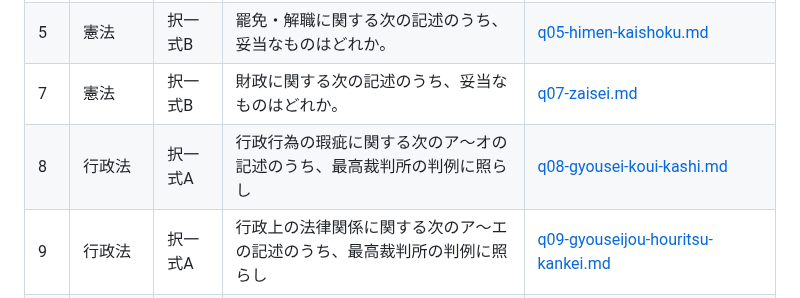
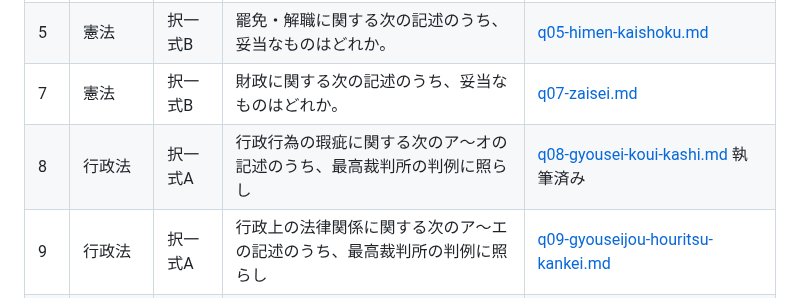
Before and after one commit to ThREE100/gyosei-kakomon, a Markdown page: note-articles/r5-mondai/00-index.md, the part around the change. Rendered like a GitHub page.

```diff
--- a/note-articles/r5-mondai/00-index.md
+++ b/note-articles/r5-mondai/00-index.md
@@ -25,7 +25,7 @@
 | 4 | 憲法 | 択一式B | 国務請求権に関する次の記述のうち、妥当なものはどれか。 | [q04-kokumu-seikyuuken.md](./q04-kokumu-seikyuuken.md) |
 | 5 | 憲法 | 択一式B | 罷免・解職に関する次の記述のうち、妥当なものはどれか。 | [q05-himen-kaishoku.md](./q05-himen-kaishoku.md) |
 | 7 | 憲法 | 択一式B | 財政に関する次の記述のうち、妥当なものはどれか。 | [q07-zaisei.md](./q07-zaisei.md) |
-| 8 | 行政法 | 択一式A | 行政行為の瑕疵に関する次のア～オの記述のうち、最高裁判所の判例に照らし | [q08-gyousei-koui-kashi.md](./q08-gyousei-koui-kashi.md) |
+| 8 | 行政法 | 択一式A | 行政行為の瑕疵に関する次のア～オの記述のうち、最高裁判所の判例に照らし | [q08-gyousei-koui-kashi.md](./q08-gyousei-koui-kashi.md) 執筆済み |
 | 9 | 行政法 | 択一式A | 行政上の法律関係に関する次のア～エの記述のうち、最高裁判所の判例に照らし | [q09-gyouseijou-houritsu-kankei.md](./q09-gyouseijou-houritsu-kankei.md) |
 | 10 | 行政法 | 択一式A | 在留期間更新の許可申請に対する処分（マクリーン事件判決）に関する | [q10-makurin-jiken.md](./q10-makurin-jiken.md) |
 | 11 | 行政法 | 択一式B | 行政手続法の規定に関する次の記述のうち、妥当なものはどれか。 | [q11-gyoseitetsuzukihou-kitei.md](./q11-gyoseitetsuzukihou-kitei.md) |
```
Also changed, not shown: note-articles/r5-mondai/q08-gyousei-koui-kashi.md (added, +443 -0 lines).
